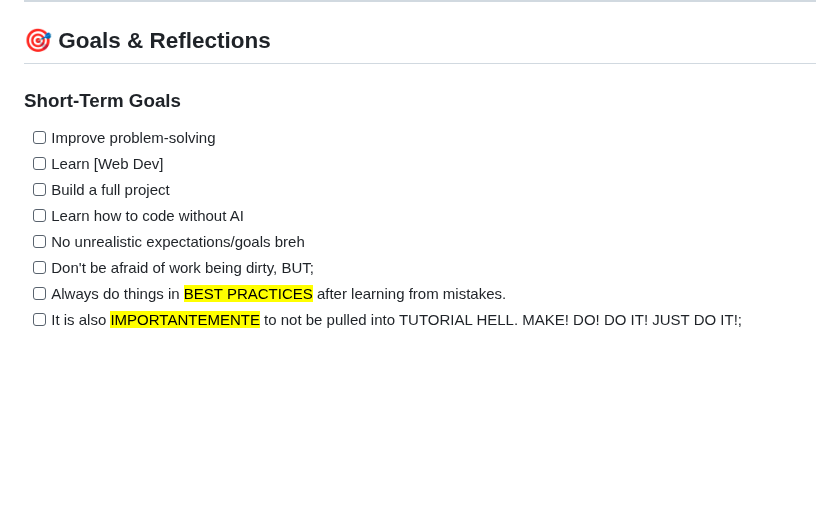
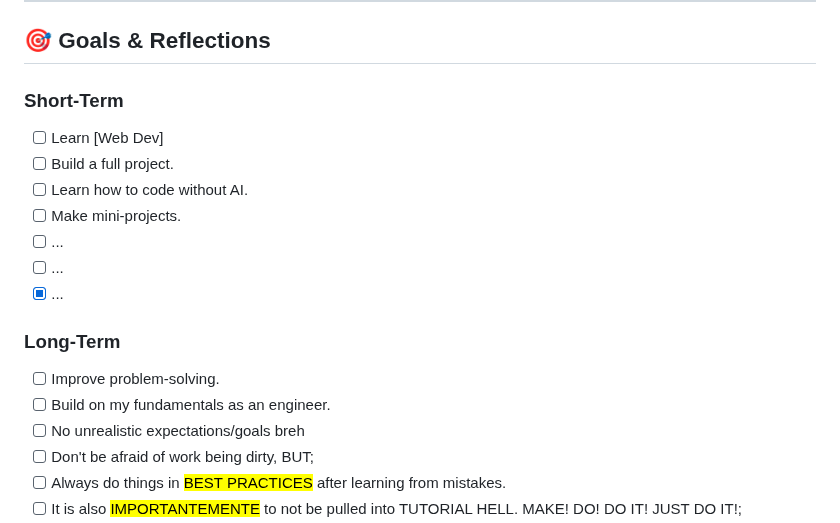
Before and after one commit to YamalLamine/100-DaysOfCode, a Markdown page: README.md, the part around the change. Drawn GitHub-style; blank space fills up the shorter version.

Commit message:
Changes to my README Goals and Reflections section.

```diff
--- a/README.md
+++ b/README.md
@@ -29,11 +29,18 @@
 - [Anything on the internet or I can think of.]
 ---
 ## 🎯 Goals & Reflections
-### Short-Term Goals
-- [ ] Improve problem-solving
+### Short-Term
 - [ ] Learn [Web Dev]
-- [ ] Build a full project
-- [ ] Learn how to code without AI
+- [ ] Build a full project.
+- [ ] Learn how to code without AI.
+- [ ] Make mini-projects.
+- [ ] ...
+- [ ] ...
+- [x] ...
+
+### Long-Term
+- [ ] Improve problem-solving.
+- [ ] Build on my fundamentals as an engineer.
 - [ ] No unrealistic expectations/goals breh
 - [ ] Don't be afraid of work being dirty, BUT;
 - [ ] Always do things in <mark>BEST PRACTICES</mark> after learning from mistakes.
```
